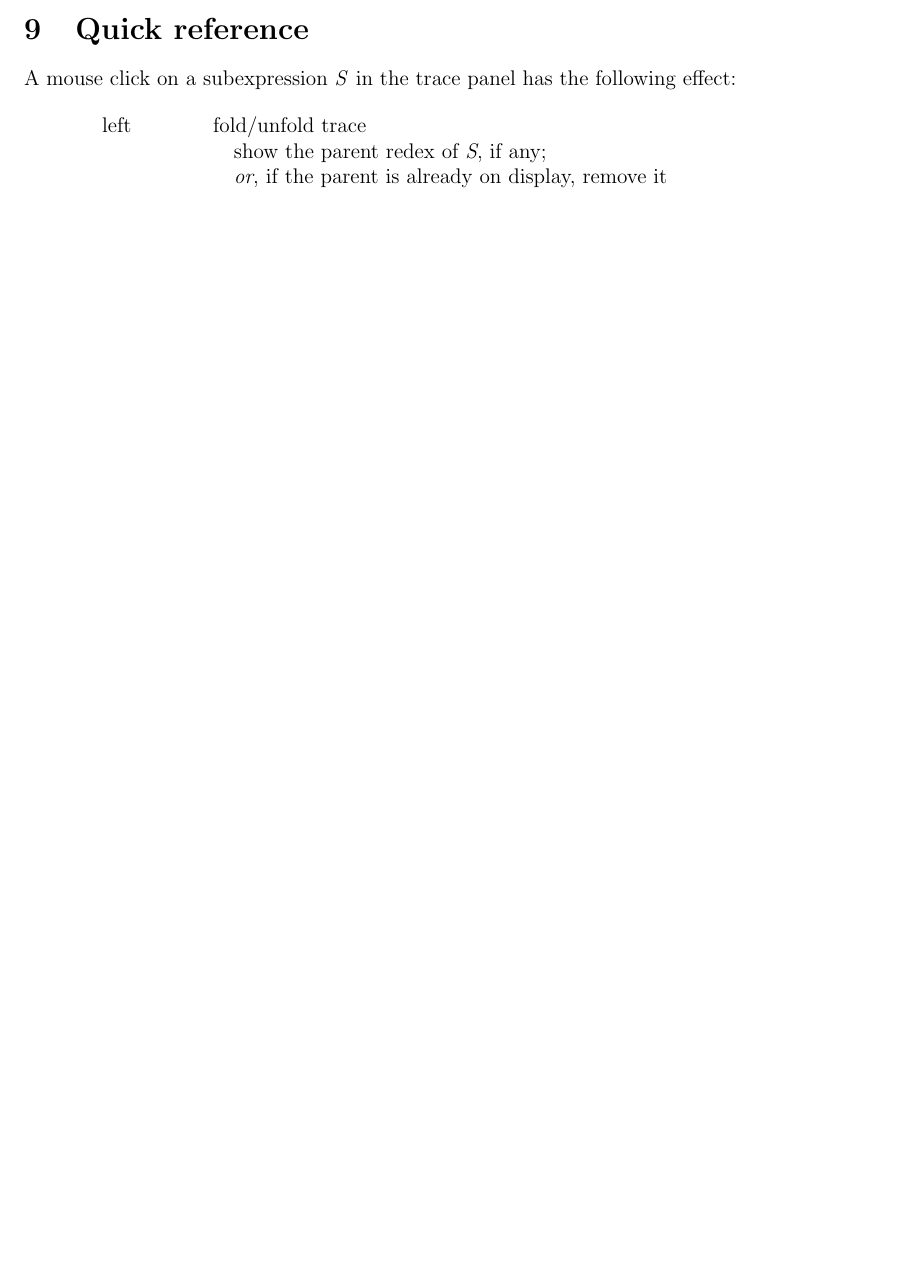
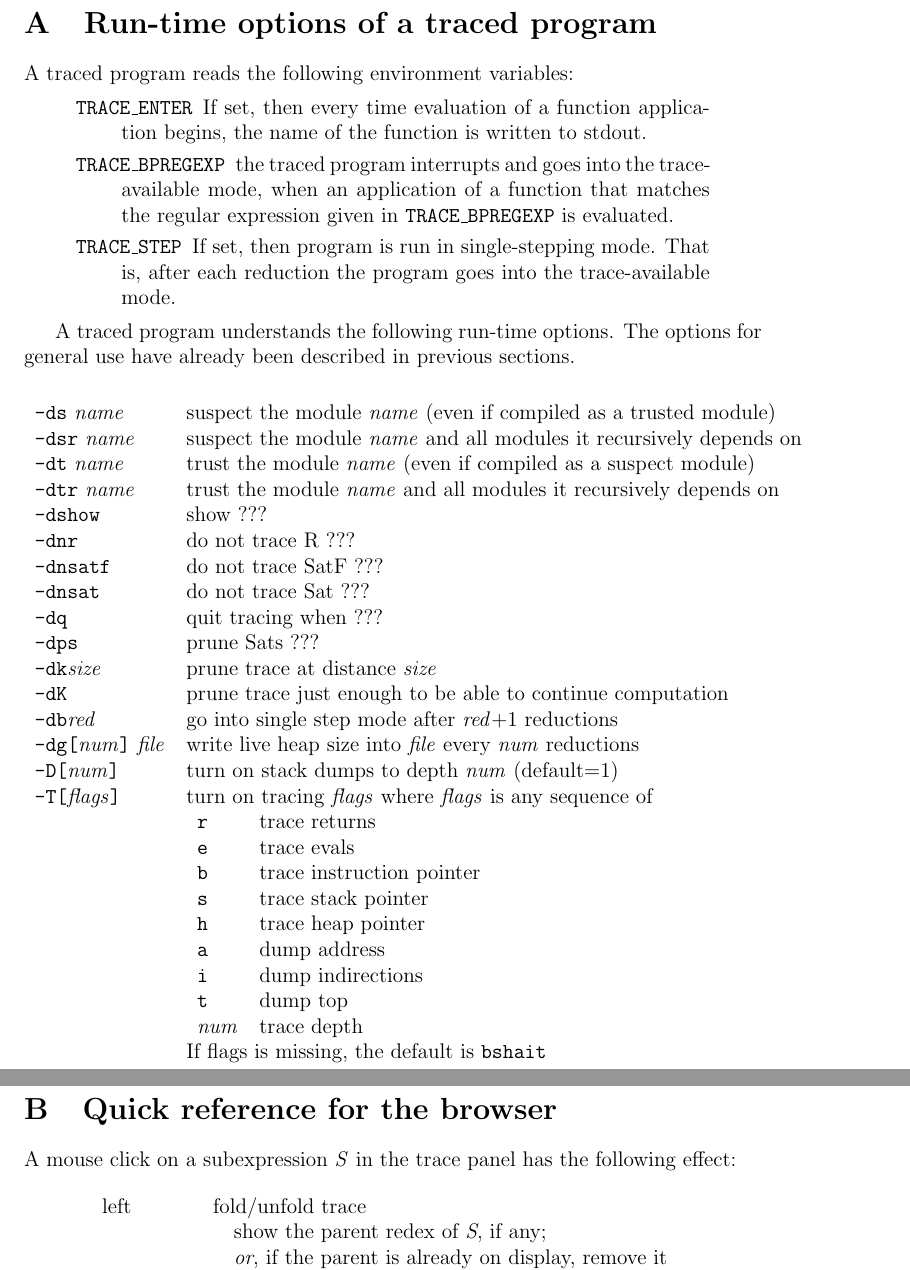
Before and after one commit to llelf/compiler98, a LaTeX document (docs/hatuser.tex): part of page 13 of 14 before the commit and two parts of pages 14 and 15 of 16 after it, the two joined at a grey line, cut at the place of the change, the shorter picture padded with empty space. Compiled offline with pdfLaTeX.

Commit message:
Extended the manual.

```diff
--- a/docs/hatuser.tex
+++ b/docs/hatuser.tex
@@ -423,10 +427,98 @@ required for each traced reduction.)
 
 We plan to address all four of these limitations in future versions.
 
+%------------------------------------------------------------------------------
+
+\appendix
+
+\newpage
+\section{Run-time options of a traced program}
+
+\noindent
+A traced program reads the following environment variables:
+\begin{quote}
+\begin{description}
+\item[\texttt{TRACE\_ENTER}]
+If set, then every time evaluation of a function application begins, the name of the function is written to stdout.
+
+\item[\texttt{TRACE\_BPREGEXP}]
+ the traced program interrupts and goes into the trace-available mode, when an application of a function that matches the regular expression given in \texttt{TRACE\_BPREGEXP} is evaluated.
+
+\item[\texttt{TRACE\_STEP}]
+If set, then program is run in single-stepping mode. That is, after each reduction the program goes into the trace-available mode.
+\end{description}
+\end{quote}
+
+A traced program understands the following run-time options.
+The options for general use have already been described in previous sections.
+
+\begin{center}
+\begin{tabular}{ll}
+\texttt{-ds} \emph{name} &
+suspect the module \emph{name}
+(even if compiled as a trusted module)
+\\
+\texttt{-dsr} \emph{name} &
+suspect the module \emph{name} and all modules it recursively depends on
+\\
+\texttt{-dt} \emph{name} &
+trust the module \emph{name} (even if
+compiled as a suspect module)
+\\
+\texttt{-dtr} \emph{name} &
+trust the module \emph{name} and all modules it recursively depends on
+\\
+\texttt{-dshow} &
+show ???
+\\
+\texttt{-dnr} &
+do not trace R ???
+\\
+\texttt{-dnsatf} &
+do not trace SatF ??? \\
+\texttt{-dnsat} &
+do not trace Sat ??? \\
+\texttt{-dq} &
+quit tracing when ??? \\
+\texttt{-dps} &
+prune Sats ??? \\
+\texttt{-dk}\emph{size} &
+prune trace at distance \emph{size} \\
+\texttt{-dK} &
+prune trace just enough to be able to continue computation \\
+\texttt{-db}\emph{red} &
+go into single step mode after \emph{red}+1 reductions \\
+\texttt{-dg[}\emph{num}\texttt{]} \emph{file} &
+write live heap size into \emph{file} every \emph{num} reductions \\
+\texttt{-D[}\emph{num}\texttt{]} &
+turn on stack dumps to depth \emph{num} (default=1) \\
+\texttt{-T[}\emph{flags}\texttt{]} &
+turn on tracing \emph{flags} where
+\emph{flags} is any sequence of\\
+&
+\begin{tabular}{ll}
+\texttt{r} & trace returns \\
+\texttt{e} & trace evals \\
+\texttt{b} & trace instruction pointer \\
+\texttt{s} & trace stack pointer \\
+\texttt{h} & trace heap pointer \\
+\texttt{a} & dump address \\
+\texttt{i} & dump indirections \\
+\texttt{t} & dump top \\
+\emph{num} & trace depth \\
+\end{tabular}
+\\
+& If flags is missing, the default is \texttt{bshait}
+\end{tabular}
+\end{center}
+
+
+
 
 %------------------------------------------------------------------------------
 
-\section{Quick reference}
+\newpage
+\section{Quick reference for the browser}
 
 
 A mouse click on a subexpression \emph{S} in the trace panel has the following effect:
```
Also changed, not shown: docs/hatuser.tex (16 more changed lines).
